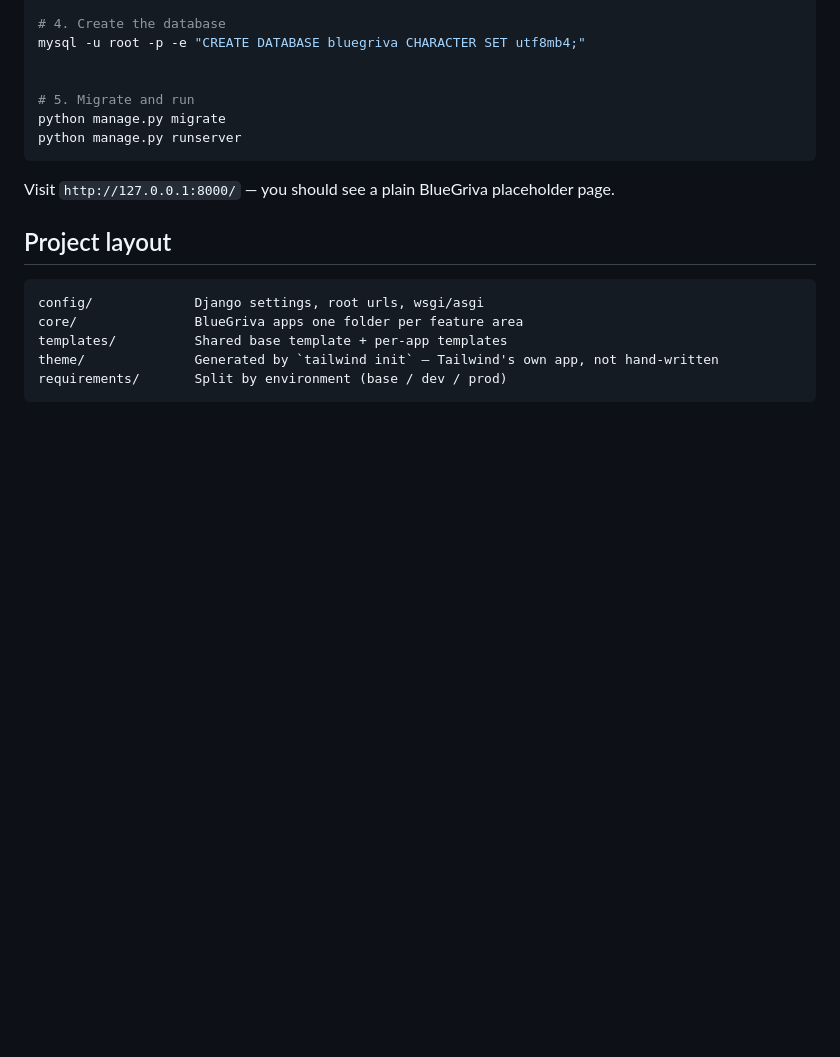
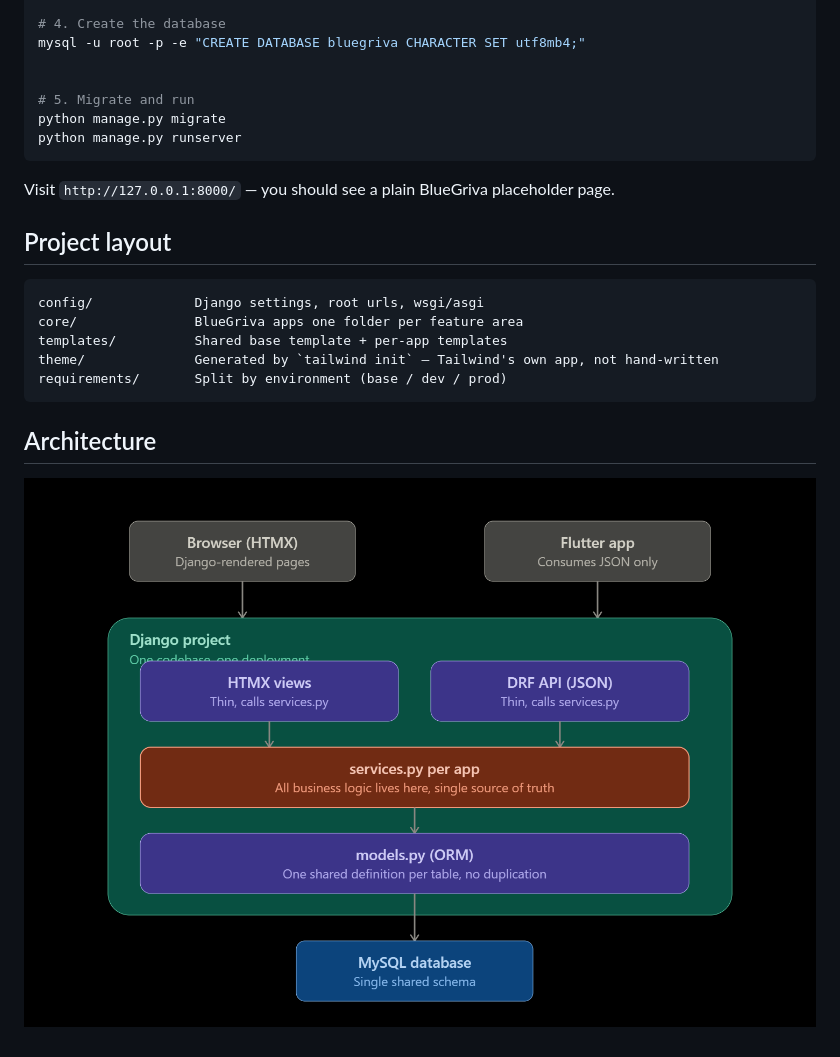
Before and after one commit to bajajshubham/bluegriva, a Markdown page: README.md, the part around the change. GitHub-like rendering; pictures changed too: image.png (added); blank space fills up the shorter version.

````diff
--- a/README.md
+++ b/README.md
@@ -38,3 +38,6 @@ templates/          Shared base template + per-app templates
 theme/              Generated by `tailwind init` — Tailwind's own app, not hand-written
 requirements/       Split by environment (base / dev / prod)
 ```
+
+## Architecture
+![Architecture Diagram](image.png)
````
Also changed, not shown: 8 other files.
